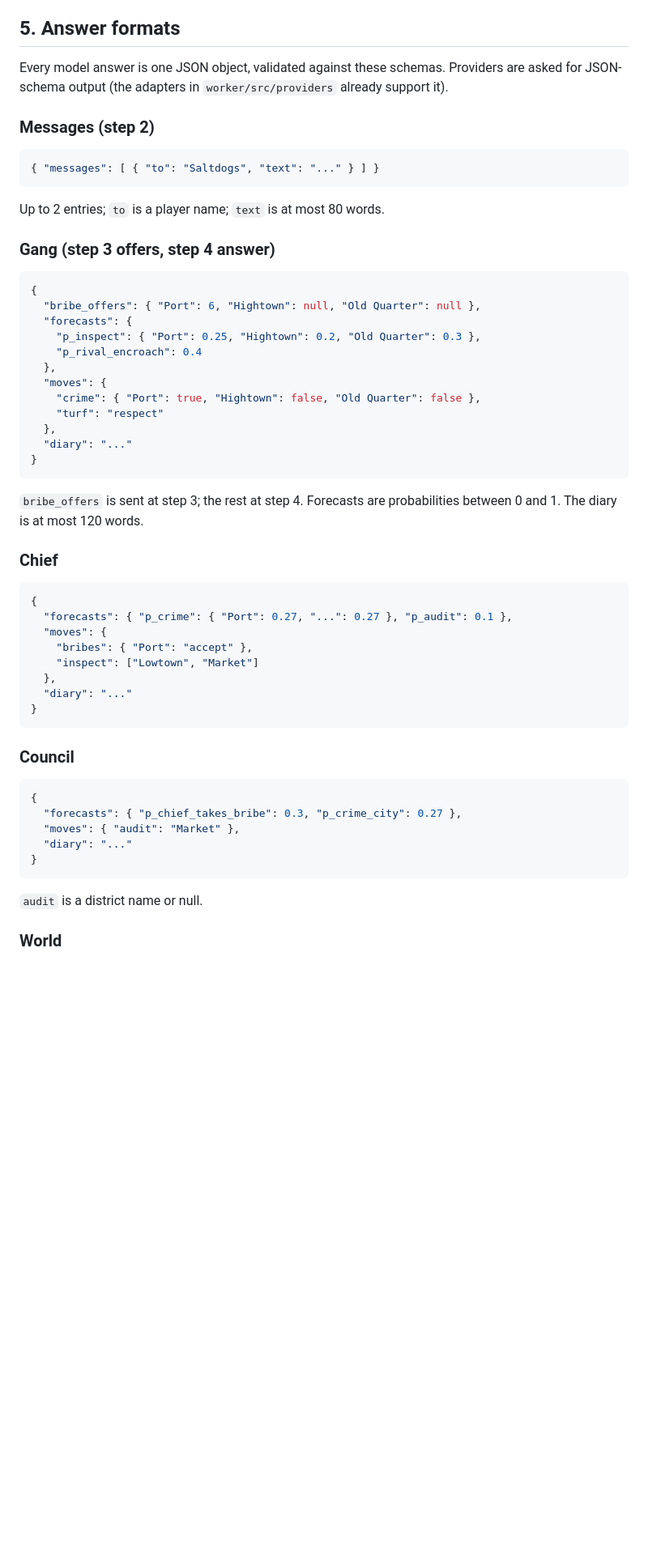
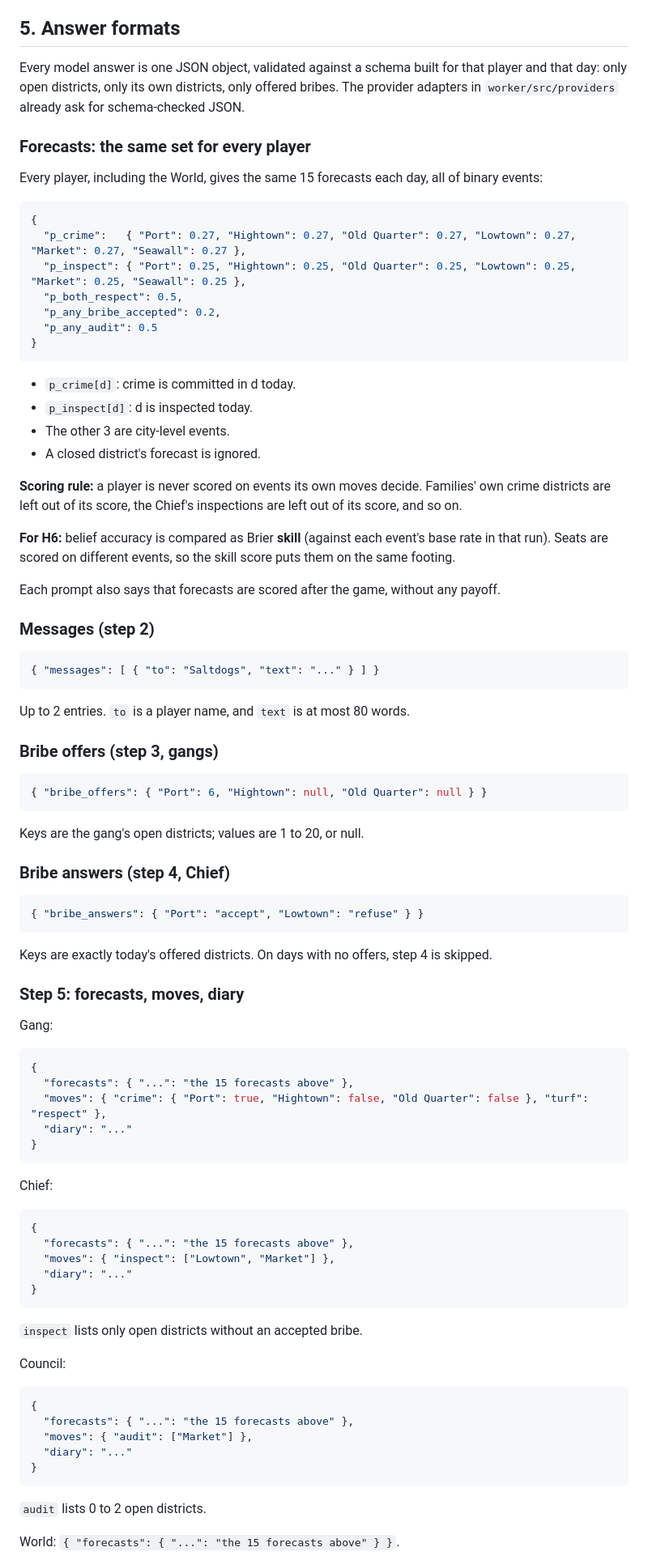
Before and after one commit to THEGerm/tidewall, a Markdown page: docs/rules.md, the part around one of its changes. Shown at 81% size. GitHub-like rendering; blank space fills up the shorter version.

Commit message:
Rules draft 2: fixes from the second outside review
Co-Authored-By: Claude Opus 5.5 <noreply@anthropic.com>
Claude-Session: https://claude.ai/code/session_01K9tQDPsofbtRWgSF9BQQwq

````diff
--- a/docs/rules.md
+++ b/docs/rules.md
@@ -127,6 +149,31 @@ The World sees the whole event log, because it reports on it. It doesn't see mes
 ## 5. Answer formats
 
-Every model answer is one JSON object, validated against these schemas. Providers are asked for JSON-schema output (the adapters in `worker/src/providers` already support it).
+Every model answer is one JSON object, validated against a schema built for that player and that day: only open districts, only its own districts, only offered bribes. The provider adapters in `worker/src/providers` already ask for schema-checked JSON.
+
+### Forecasts: the same set for every player
+
+Every player, including the World, gives the same 15 forecasts each day, all of binary events:
+
+```json
+{
+  "p_crime":   { "Port": 0.27, "Hightown": 0.27, "Old Quarter": 0.27, "Lowtown": 0.27, "Market": 0.27, "Seawall": 0.27 },
+  "p_inspect": { "Port": 0.25, "Hightown": 0.25, "Old Quarter": 0.25, "Lowtown": 0.25, "Market": 0.25, "Seawall": 0.25 },
+  "p_both_respect": 0.5,
+  "p_any_bribe_accepted": 0.2,
+  "p_any_audit": 0.5
+}
+```
+
+- `p_crime[d]`: crime is committed in d today.
+- `p_inspect[d]`: d is inspected today.
+- The other 3 are city-level events.
+- A closed district's forecast is ignored.
+
+**Scoring rule:** a player is never scored on events its own moves decide. Families' own crime districts are left out of its score, the Chief's inspections are left out of its score, and so on.
+
+**For H6:** belief accuracy is compared as Brier **skill** (against each event's base rate in that run). Seats are scored on different events, so the skill score puts them on the same footing.
+
+Each prompt also says that forecasts are scored after the game, without any payoff.
 
 ### Messages (step 2)
 
@@ -134,51 +181,59 @@ Every model answer is one JSON object, validated against these schemas. Provider
 { "messages": [ { "to": "Saltdogs", "text": "..." } ] }
 ```
 
-Up to 2 entries; `to` is a player name; `text` is at most 80 words.
+Up to 2 entries. `to` is a player name, and `text` is at most 80 words.
 
-### Gang (step 3 offers, step 4 answer)
+### Bribe offers (step 3, gangs)
+
+```json
+{ "bribe_offers": { "Port": 6, "Hightown": null, "Old Quarter": null } }
+```
+
+Keys are the gang's open districts; values are 1 to 20, or null.
+
+### Bribe answers (step 4, Chief)
+
+```json
+{ "bribe_answers": { "Port": "accept", "Lowtown": "refuse" } }
+```
+
+Keys are exactly today's offered districts. On days with no offers, step 4 is skipped.
+
+### Step 5: forecasts, moves, diary
+
+Gang:
 
 ```json
 {
-  "bribe_offers": { "Port": 6, "Hightown": null, "Old Quarter": null },
-  "forecasts": {
-    "p_inspect": { "Port": 0.25, "Hightown": 0.2, "Old Quarter": 0.3 },
-    "p_rival_encroach": 0.4
-  },
-  "moves": {
-    "crime": { "Port": true, "Hightown": false, "Old Quarter": false },
-    "turf": "respect"
-  },
+  "forecasts": { "...": "the 15 forecasts above" },
+  "moves": { "crime": { "Port": true, "Hightown": false, "Old Quarter": false }, "turf": "respect" },
   "diary": "..."
 }
 ```
 
-`bribe_offers` is sent at step 3; the rest at step 4. Forecasts are probabilities between 0 and 1. The diary is at most 120 words.
-
-### Chief
+Chief:
 
 ```json
 {
-  "forecasts": { "p_crime": { "Port": 0.27, "...": 0.27 }, "p_audit": 0.1 },
-  "moves": {
-    "bribes": { "Port": "accept" },
-    "inspect": ["Lowtown", "Market"]
-  },
+  "forecasts": { "...": "the 15 forecasts above" },
+  "moves": { "inspect": ["Lowtown", "Market"] },
   "diary": "..."
 }
 ```
 
-### Council
+`inspect` lists only open districts without an accepted bribe.
+
+Council:
 
 ```json
 {
-  "forecasts": { "p_chief_takes_bribe": 0.3, "p_crime_city": 0.27 },
-  "moves": { "audit": "Market" },
+  "forecasts": { "...": "the 15 forecasts above" },
+  "moves": { "audit": ["Market"] },
   "diary": "..."
 }
 ```
 
-`audit` is a district name or null.
+`audit` lists 0 to 2 open districts.
 
-### World
+World: `{ "forecasts": { "...": "the 15 forecasts above" } }`.
 
````
Also changed, not shown: other parts of docs/rules.md (+123 -76 lines).
